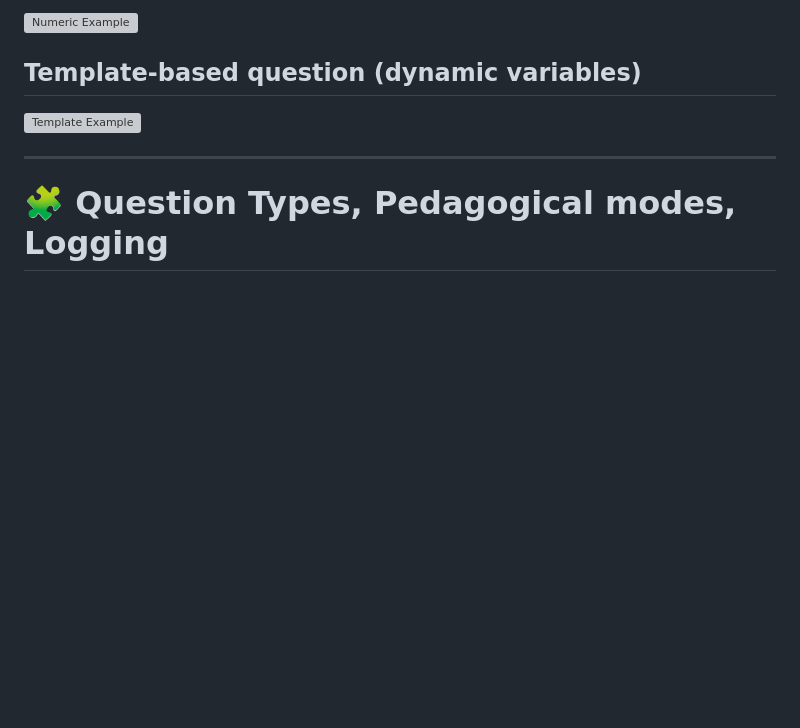
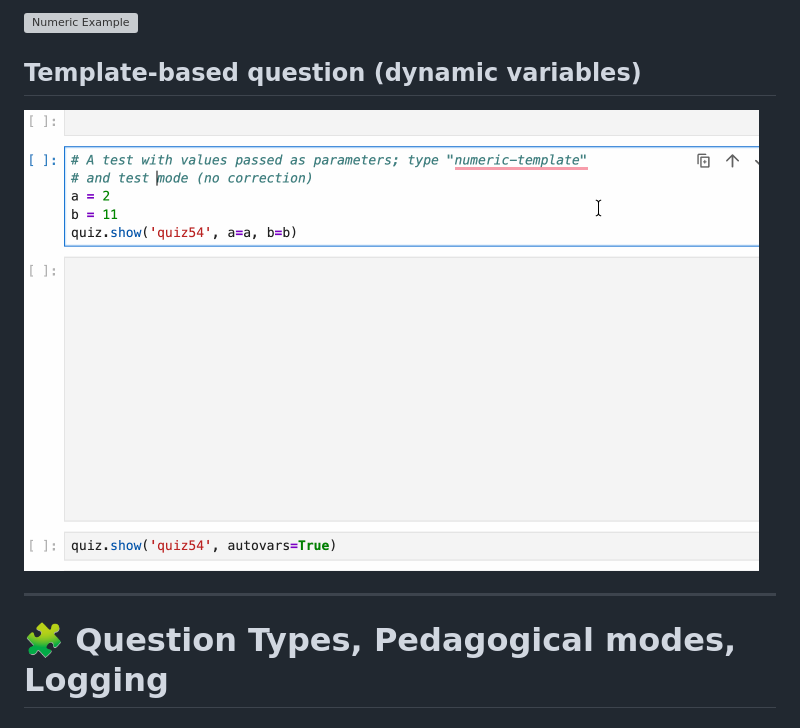
Before and after one commit to jfbercher/labquiz, a Markdown page: README.md, the part around one of its changes. GitHub-like rendering; pictures changed too: docs/doc_images/quiz54.gif; blank space fills up the shorter version; grey boxes are pictures that could not be loaded.

Commit message:
Update README and doc

```diff
--- a/README.md
+++ b/README.md
@@ -96,7 +97,7 @@ quiz.show("quiz1")
 
 ## Template-based question (dynamic variables)
 
-![Template Example](https://github.com/jfbercher/labquiz/raw/main/docs/doc_images/quiz54.png)
+![Template Example](https://github.com/jfbercher/labquiz/raw/main/docs/doc_images/quiz54.gif)
 
 ---
 
```
Also changed, not shown: other parts of README.md (+2 -1 lines), docs/quiz_dash.md (+1 -1 lines), docs/doc_images/quiz63.gif (added), 1 other file.
